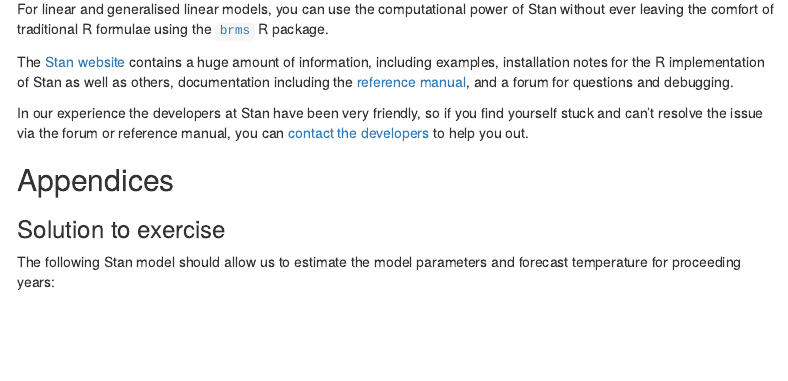
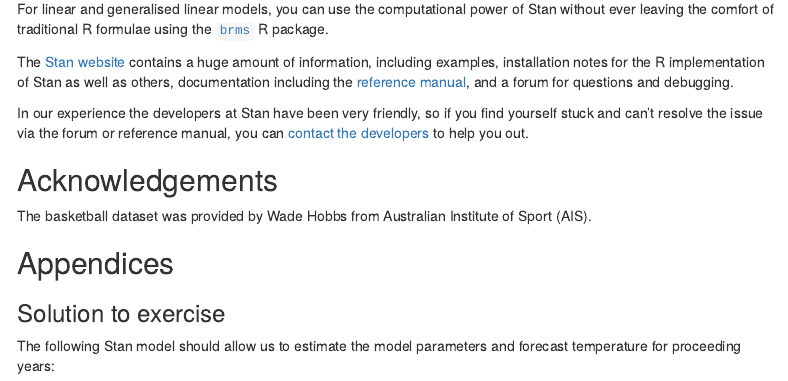
Before and after one commit to danwkenn/brag-stan-guide, an R Markdown document (stan-tutorial.Rmd): the page in a window 1100 px wide, from 18100 px down. Rendered offline with R 4.5, knitr and Pandoc, with nearby package versions; some code elsewhere in the file could not run offline; menus at the side of the page are left out; common packages that the code uses without loading them are loaded.

Commit message:
Added an acknowledgement

```diff
--- a/stan-tutorial.Rmd
+++ b/stan-tutorial.Rmd
@@ -750,6 +750,10 @@ The [Stan website](https://mc-stan.org) contains a huge amount of information, i
 
 In our experience the developers at Stan have been very friendly, so if you find yourself stuck and can't resolve the issue via the forum or reference manual, you can [contact the developers](https://discourse.mc-stan.org/) to help you out.
 
+## Acknowledgements
+
+The basketball dataset was provided by Wade Hobbs from Australian Institute of Sport (AIS).
+
 ## Appendices
 
 ### Solution to exercise
```
Also changed, not shown: 1 other file.
